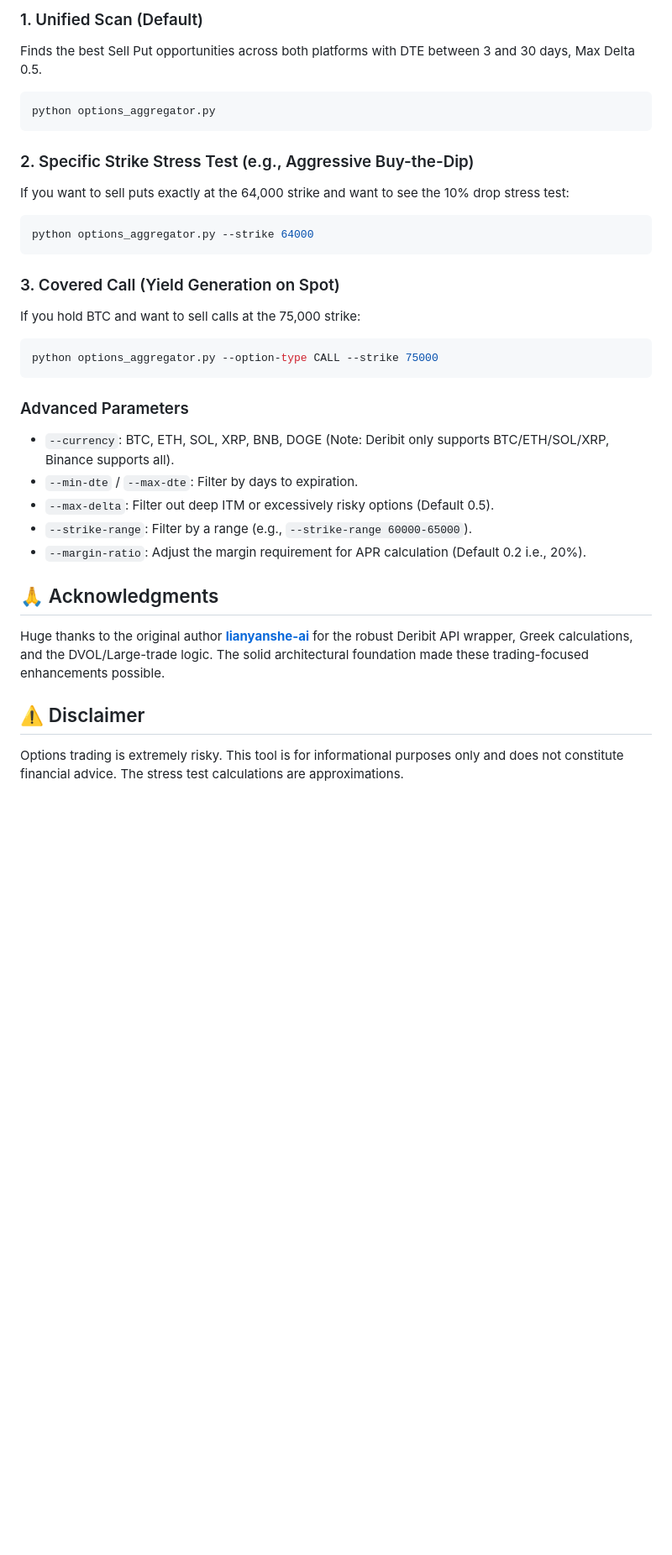
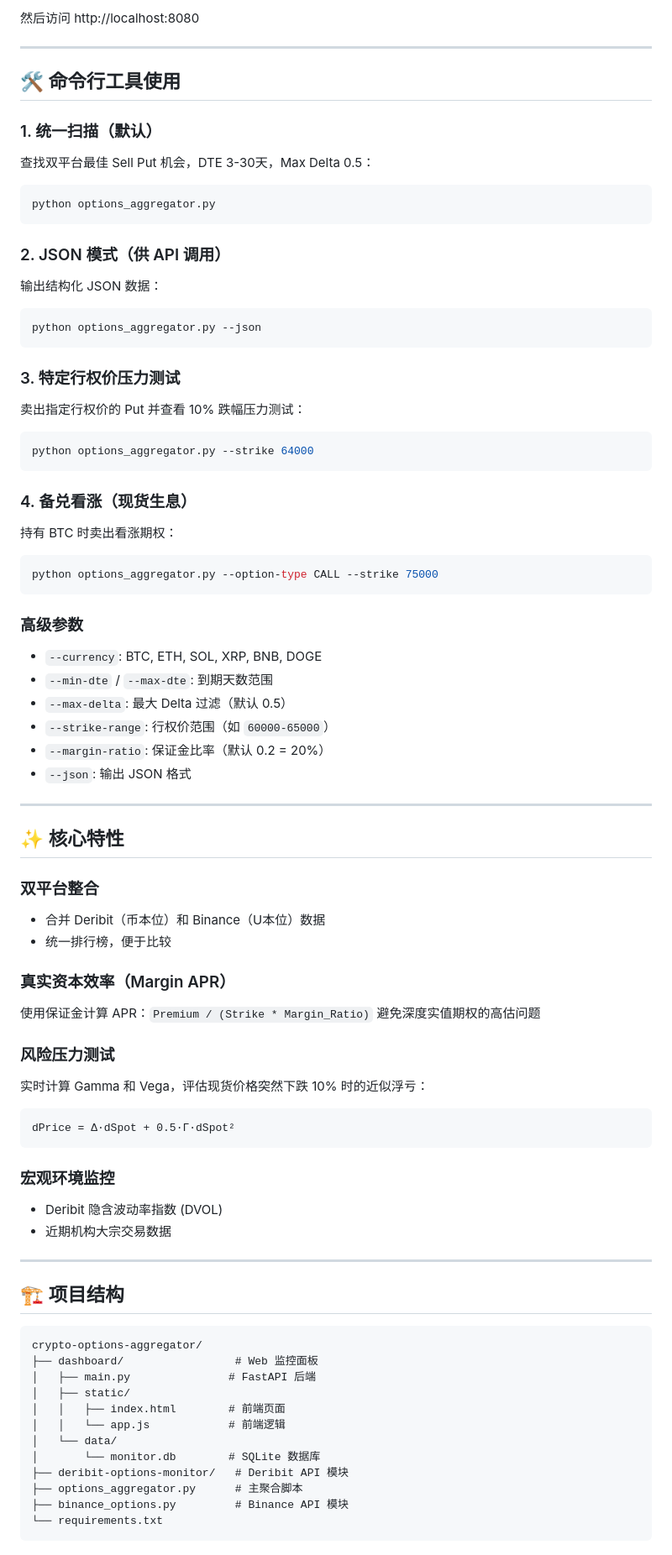
Before and after one commit to roywongx/crypto-options-aggregator, a Markdown page: README.md, the part around one of its changes. Shown at 84% size. GitHub-like rendering; blank space fills up the shorter version.

````diff
--- a/README.md
+++ b/README.md
@@ -29,32 +73,80 @@ The main entry point is the aggregator script.
 
-### 1. Unified Scan (Default)
-Finds the best Sell Put opportunities across both platforms with DTE between 3 and 30 days, Max Delta 0.5.
+然后访问 http://localhost:8080
+
+---
+
+## 🛠️ 命令行工具使用
+
+### 1. 统一扫描（默认）
+查找双平台最佳 Sell Put 机会，DTE 3-30天，Max Delta 0.5：
 ```bash
 python options_aggregator.py
 ```
 
-### 2. Specific Strike Stress Test (e.g., Aggressive Buy-the-Dip)
-If you want to sell puts exactly at the 64,000 strike and want to see the 10% drop stress test:
+### 2. JSON 模式（供 API 调用）
+输出结构化 JSON 数据：
+```bash
+python options_aggregator.py --json
+```
+
+### 3. 特定行权价压力测试
+卖出指定行权价的 Put 并查看 10% 跌幅压力测试：
 ```bash
 python options_aggregator.py --strike 64000
 ```
 
-### 3. Covered Call (Yield Generation on Spot)
-If you hold BTC and want to sell calls at the 75,000 strike:
+### 4. 备兑看涨（现货生息）
+持有 BTC 时卖出看涨期权：
 ```bash
 python options_aggregator.py --option-type CALL --strike 75000
 ```
 
-### Advanced Parameters
-*   `--currency`: BTC, ETH, SOL, XRP, BNB, DOGE (Note: Deribit only supports BTC/ETH/SOL/XRP, Binance supports all).
-*   `--min-dte` / `--max-dte`: Filter by days to expiration.
-*   `--max-delta`: Filter out deep ITM or excessively risky options (Default 0.5).
-*   `--strike-range`: Filter by a range (e.g., `--strike-range 60000-65000`).
-*   `--margin-ratio`: Adjust the margin requirement for APR calculation (Default 0.2 i.e., 20%).
+### 高级参数
+- `--currency`: BTC, ETH, SOL, XRP, BNB, DOGE
+- `--min-dte` / `--max-dte`: 到期天数范围
+- `--max-delta`: 最大 Delta 过滤（默认 0.5）
+- `--strike-range`: 行权价范围（如 `60000-65000`）
+- `--margin-ratio`: 保证金比率（默认 0.2 = 20%）
+- `--json`: 输出 JSON 格式
 
-## 🙏 Acknowledgments
+---
 
-Huge thanks to the original author **[lianyanshe-ai](https://github.com/lianyanshe-ai/deribit-options-monitor)** for the robust Deribit API wrapper, Greek calculations, and the DVOL/Large-trade logic. The solid architectural foundation made these trading-focused enhancements possible.
+## ✨ 核心特性
 
-## ⚠️ Disclaimer
-Options trading is extremely risky. This tool is for informational purposes only and does not constitute financial advice. The stress test calculations are approximations.
+### 双平台整合
+- 合并 Deribit（币本位）和 Binance（U本位）数据
+- 统一排行榜，便于比较
+
+### 真实资本效率（Margin APR）
+使用保证金计算 APR：`Premium / (Strike * Margin_Ratio)`
+避免深度实值期权的高估问题
+
+### 风险压力测试
+实时计算 Gamma 和 Vega，评估现货价格突然下跌 10% 时的近似浮亏：
+```
+dPrice = Δ·dSpot + 0.5·Γ·dSpot²
+```
+
+### 宏观环境监控
+- Deribit 隐含波动率指数 (DVOL)
+- 近期机构大宗交易数据
+
+---
+
+## 🏗️ 项目结构
+
+```
+crypto-options-aggregator/
+├── dashboard/                 # Web 监控面板
+│   ├── main.py               # FastAPI 后端
+│   ├── static/
+│   │   ├── index.html        # 前端页面
+│   │   └── app.js            # 前端逻辑
+│   └── data/
+│       └── monitor.db        # SQLite 数据库
+├── deribit-options-monitor/   # Deribit API 模块
+├── options_aggregator.py      # 主聚合脚本
+├── binance_options.py         # Binance API 模块
+└── requirements.txt
+```
+
````
Also changed, not shown: other parts of README.md (+72 -11 lines).
